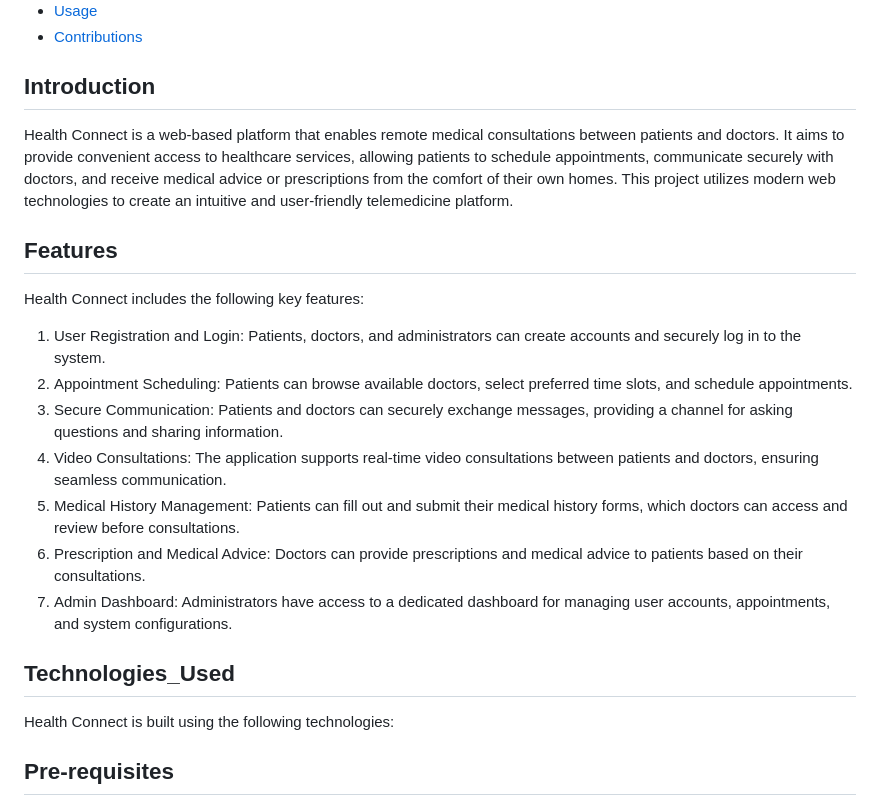
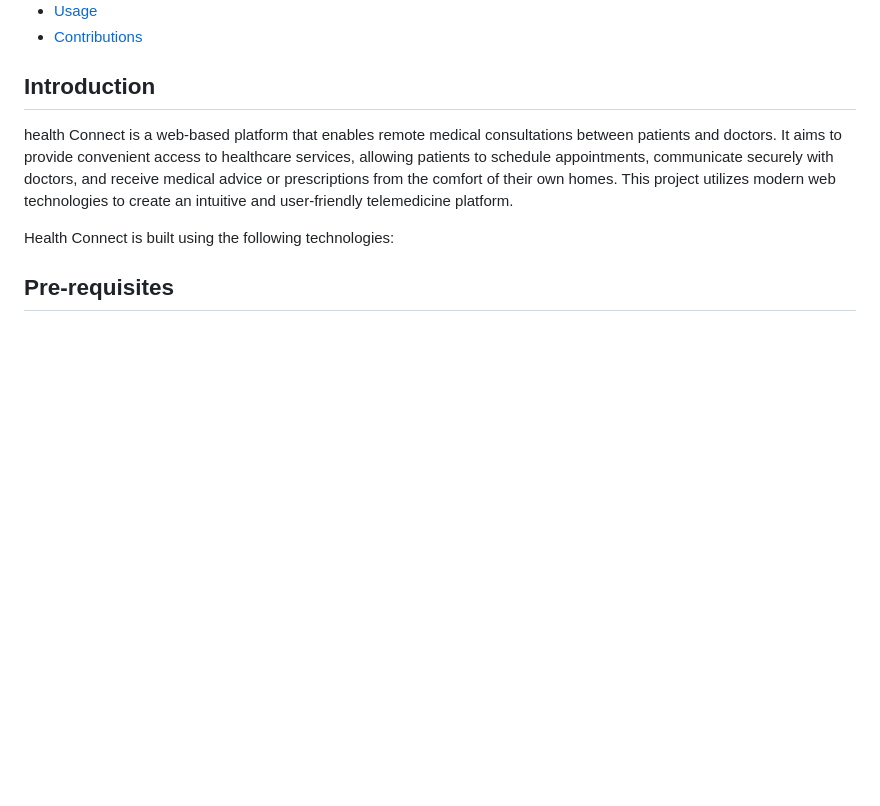
Before and after one commit to Firdawws/healthconnect, a Markdown page: README.md, the part around the change. GitHub-like rendering; blank space fills up the shorter version.

```diff
--- a/README.md
+++ b/README.md
@@ -13,21 +13,9 @@ Welcome to the Read Me file for the Health Connect project. This document provid
 
 ## Introduction
 
-Health Connect is a web-based platform that enables remote medical consultations between patients and doctors. It aims to provide convenient access to healthcare services, allowing patients to schedule appointments, communicate securely with doctors, and receive medical advice or prescriptions from the comfort of their own homes. This project utilizes modern web technologies to create an intuitive and user-friendly telemedicine platform.
+health Connect is a web-based platform that enables remote medical consultations between patients and doctors. It aims to provide convenient access to healthcare services, allowing patients to schedule appointments, communicate securely with doctors, and receive medical advice or prescriptions from the comfort of their own homes. This project utilizes modern web technologies to create an intuitive and user-friendly telemedicine platform.
 
-## Features
 
-Health Connect includes the following key features:
-
-1. User Registration and Login: Patients, doctors, and administrators can create accounts and securely log in to the system.
-2. Appointment Scheduling: Patients can browse available doctors, select preferred time slots, and schedule appointments.
-3. Secure Communication: Patients and doctors can securely exchange messages, providing a channel for asking questions and sharing information.
-4. Video Consultations: The application supports real-time video consultations between patients and doctors, ensuring seamless communication.
-5. Medical History Management: Patients can fill out and submit their medical history forms, which doctors can access and review before consultations.
-6. Prescription and Medical Advice: Doctors can provide prescriptions and medical advice to patients based on their consultations.
-7. Admin Dashboard: Administrators have access to a dedicated dashboard for managing user accounts, appointments, and system configurations.
-
-## Technologies_Used
 
 Health Connect is built using the following technologies:
 
```
